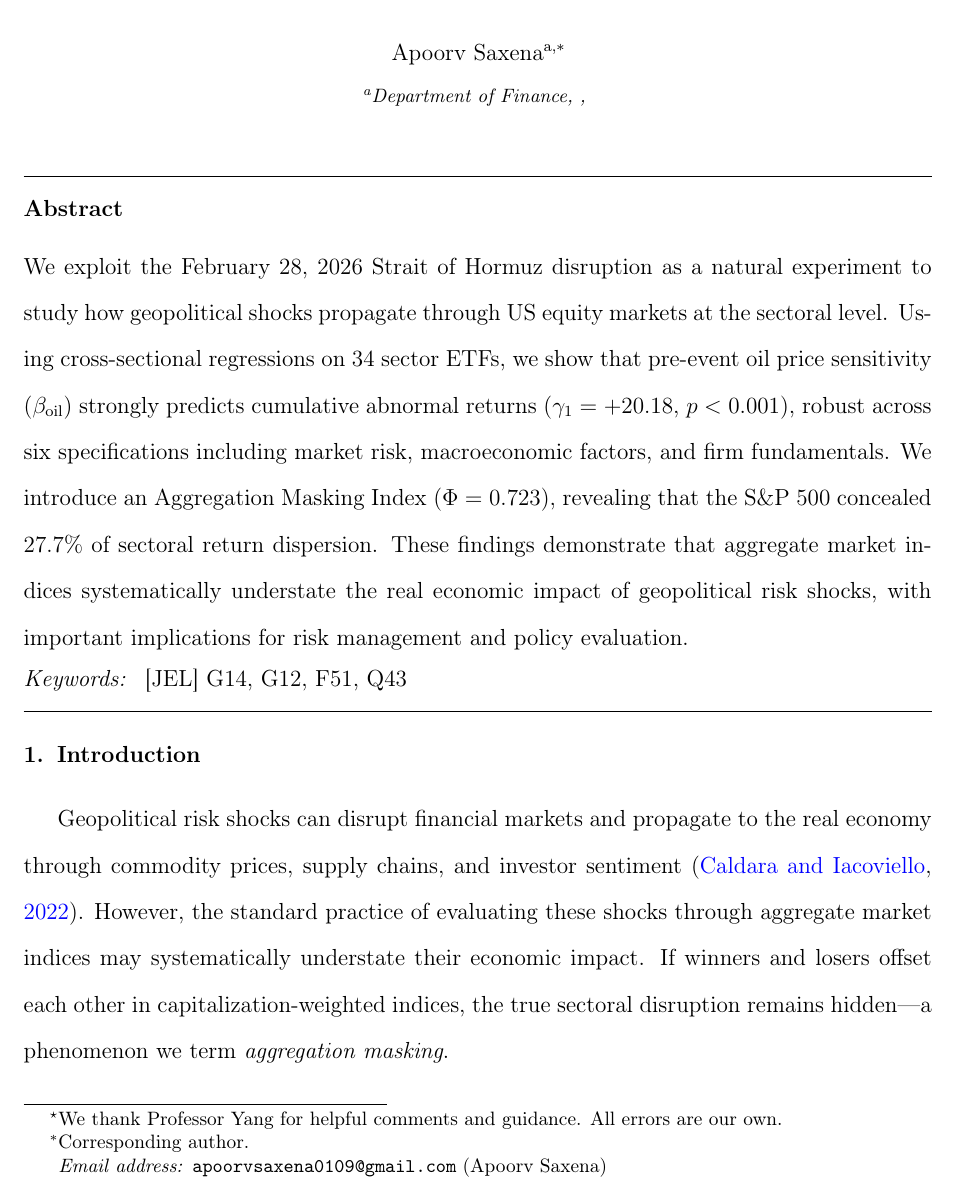
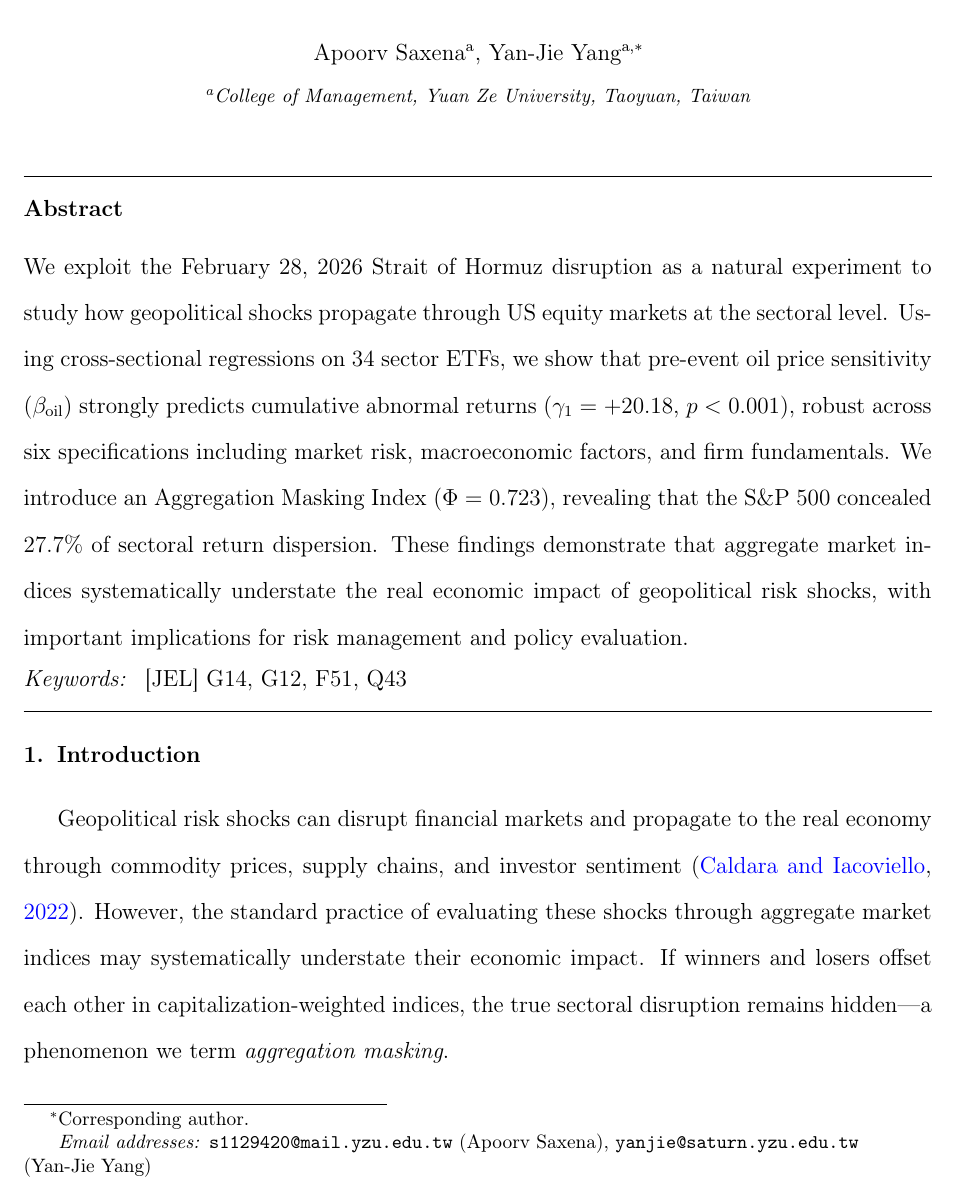
Before and after one commit to ApoorvSaxena0109/paper_2026, a LaTeX paper (paper/main.tex): part of page 1 of 9, cut so that both start at the same text. Compiled offline with pdfLaTeX.

Commit message:
Update author info: Apoorv Saxena & Yan-Jie Yang (corresponding), Yuan Ze University
https://claude.ai/code/session_019VbvB4NR5VBUVjE9Pt6tU4

```diff
--- a/paper/main.tex
+++ b/paper/main.tex
@@ -35,18 +35,19 @@
 
 \begin{frontmatter}
 
-\title{Aggregate Indices Mask Sectoral Disruptions: Cross-Sectional Evidence from the 2026 Strait of Hormuz Crisis\tnoteref{t1}}
+\title{Aggregate Indices Mask Sectoral Disruptions: Cross-Sectional Evidence from the 2026 Strait of Hormuz Crisis}
 
-\tnotetext[t1]{We thank Professor Yang for helpful comments and guidance. All errors are our own.}
+\author[inst1]{Apoorv Saxena}
+\ead{s1129420@mail.yzu.edu.tw}
 
-\author[inst1]{Apoorv Saxena\corref{cor1}}
-\ead{apoorvsaxena0109@gmail.com}
+\author[inst1]{Yan-Jie Yang\corref{cor1}}
+\ead{yanjie@saturn.yzu.edu.tw}
 
 \cortext[cor1]{Corresponding author.}
 
-\affiliation[inst1]{organization={Department of Finance},
-                     city={},
-                     country={}}
+\affiliation[inst1]{organization={College of Management, Yuan Ze University},
+                     city={Taoyuan},
+                     country={Taiwan}}
 
 \begin{abstract}
 We exploit the February 28, 2026 Strait of Hormuz disruption as a natural experiment to study how geopolitical shocks propagate through US equity markets at the sectoral level. Using cross-sectional regressions on 34 sector ETFs, we show that pre-event oil price sensitivity ($\beta_{\text{oil}}$) strongly predicts cumulative abnormal returns ($\gamma_1 = +20.18$, $p < 0.001$), robust across six specifications including market risk, macroeconomic factors, and firm fundamentals. We introduce an Aggregation Masking Index ($\Phi = 0.723$), revealing that the S\&P~500 concealed 27.7\% of sectoral return dispersion. These findings demonstrate that aggregate market indices systematically understate the real economic impact of geopolitical risk shocks, with important implications for risk management and policy evaluation.
```
